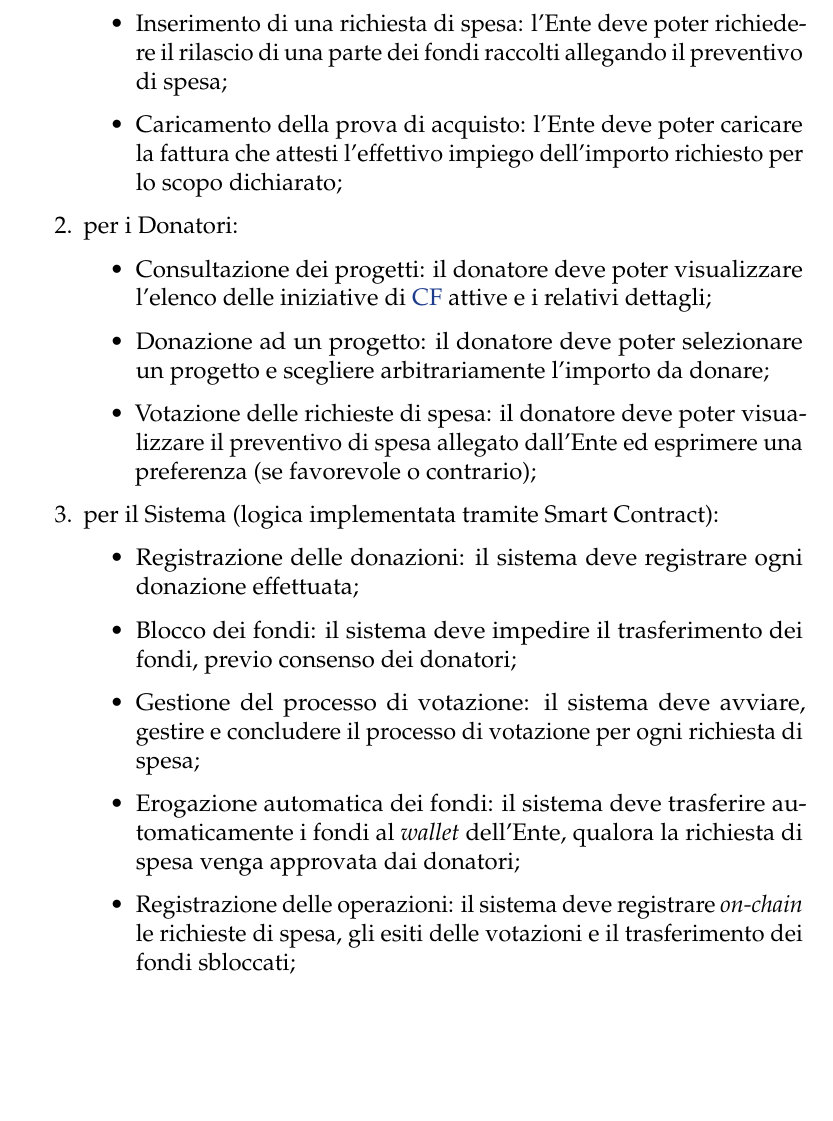
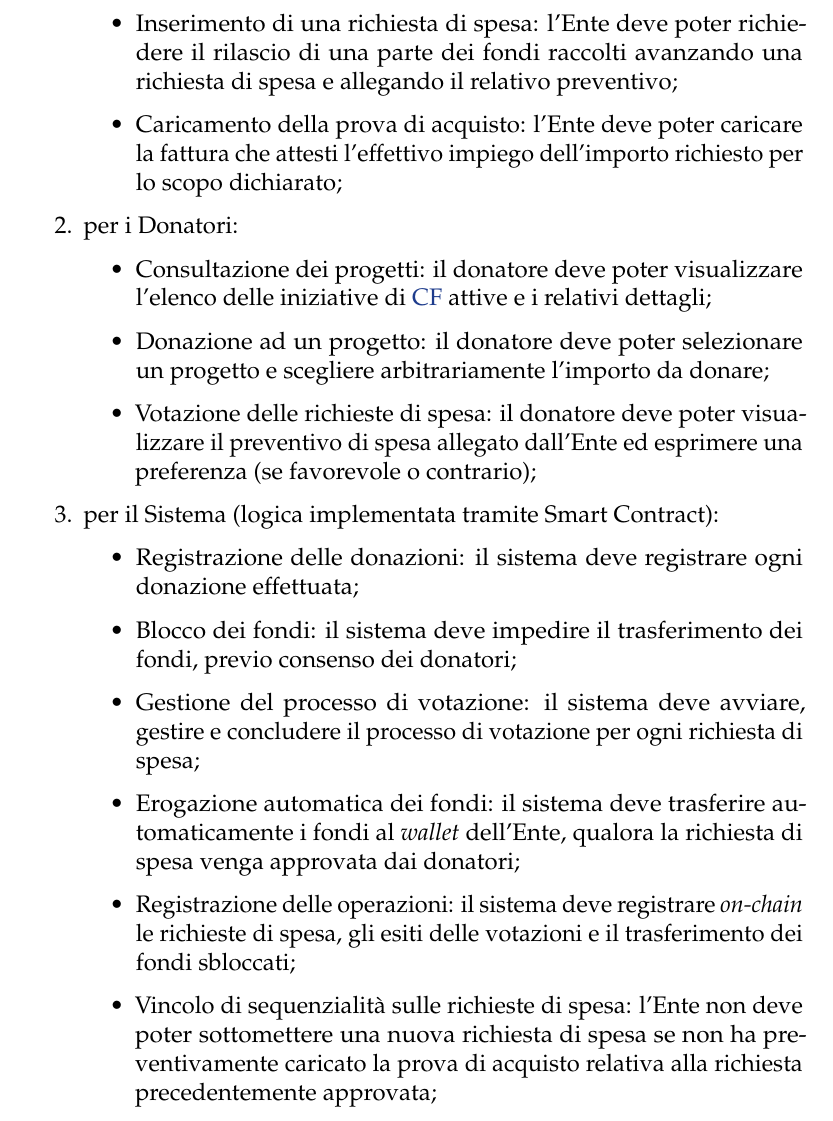
Before and after one commit to Jonnycp/Chain4Good, a LaTeX document (report/relazione/main.tex, which reads report/relazione/chapters/progettazione.tex): part of page 12 of 21, cut so that both start at the same text, the shorter picture padded with empty space. Compiled offline with pdfLaTeX.

Commit message:
aggiornamento req.funzionali

```diff
--- a/report/relazione/chapters/progettazione.tex
+++ b/report/relazione/chapters/progettazione.tex
@@ -53,16 +53,12 @@ I requisiti funzionali definiscono le funzionalità che la piattaforma deve impl
 	\item l'Ente Beneficiario:
 	\begin{itemize}
 		\item Creazione progetto: l'Ente deve poter avviare una nuova iniziativa di raccolta fondi definendone nome, \textit{budget target} e data di scadenza.
-		\item Inserimento di una richiesta di spesa: l'Ente deve poter richiedere il rilascio di una parte dei fondi raccolti allegando il preventivo di spesa;
+		\item Inserimento di una richiesta di spesa: l'Ente deve poter richiedere il rilascio di una parte dei fondi raccolti avanzando una richiesta di spesa e allegando il relativo preventivo;
 		\item Caricamento della prova di acquisto: l'Ente deve poter caricare la fattura che attesti l'effettivo impiego dell'importo richiesto per lo scopo dichiarato;
-
-		% \item Vincolo di sequenzialità sulle richieste di spesa: l'Ente non può sottomettere una nuova richiesta di spesa se non ha preventivamente caricato la prova di acquisto relativa alla richiesta precedentemente approvata;
-
 	\end{itemize}
 
 
 	\item per i Donatori:
-
 	\begin{itemize}
 		\item Consultazione dei progetti: il donatore deve poter visualizzare l'elenco delle iniziative di \gls{cf} attive e i relativi dettagli;
 		\item Donazione ad un progetto: il donatore deve poter selezionare un progetto e scegliere arbitrariamente l'importo da donare;
@@ -77,6 +73,8 @@ I requisiti funzionali definiscono le funzionalità che la piattaforma deve impl
 		\item Gestione del processo di votazione: il sistema deve avviare, gestire e concludere il processo di votazione per ogni richiesta di spesa;
 		\item Erogazione automatica dei fondi: il sistema deve trasferire automaticamente i fondi al \textit{wallet} dell'Ente, qualora la richiesta di spesa venga approvata dai donatori;
 		\item Registrazione delle operazioni: il sistema deve registrare \textit{on-chain} le richieste di spesa, gli esiti delle votazioni e il trasferimento dei fondi sbloccati;
+		\item Vincolo di sequenzialità sulle richieste di spesa: l'Ente non deve poter sottomettere una nuova richiesta di spesa se non ha preventivamente caricato la prova di acquisto relativa alla richiesta precedentemente approvata;
+
 	\end{itemize}
 
 \end{enumerate}
```
Also changed, not shown: report/relazione/chapters/metodologia.tex (+3 -0 lines).
